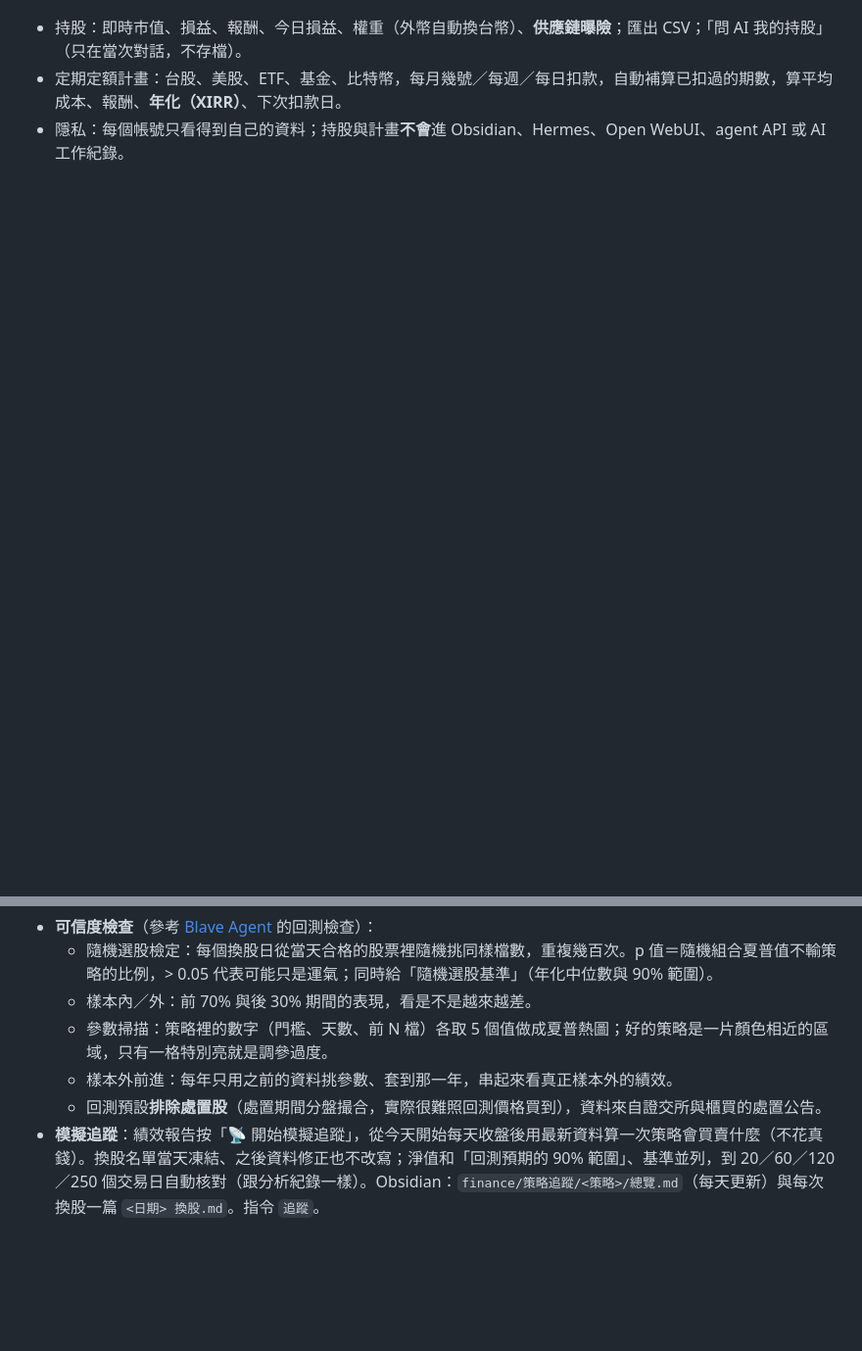
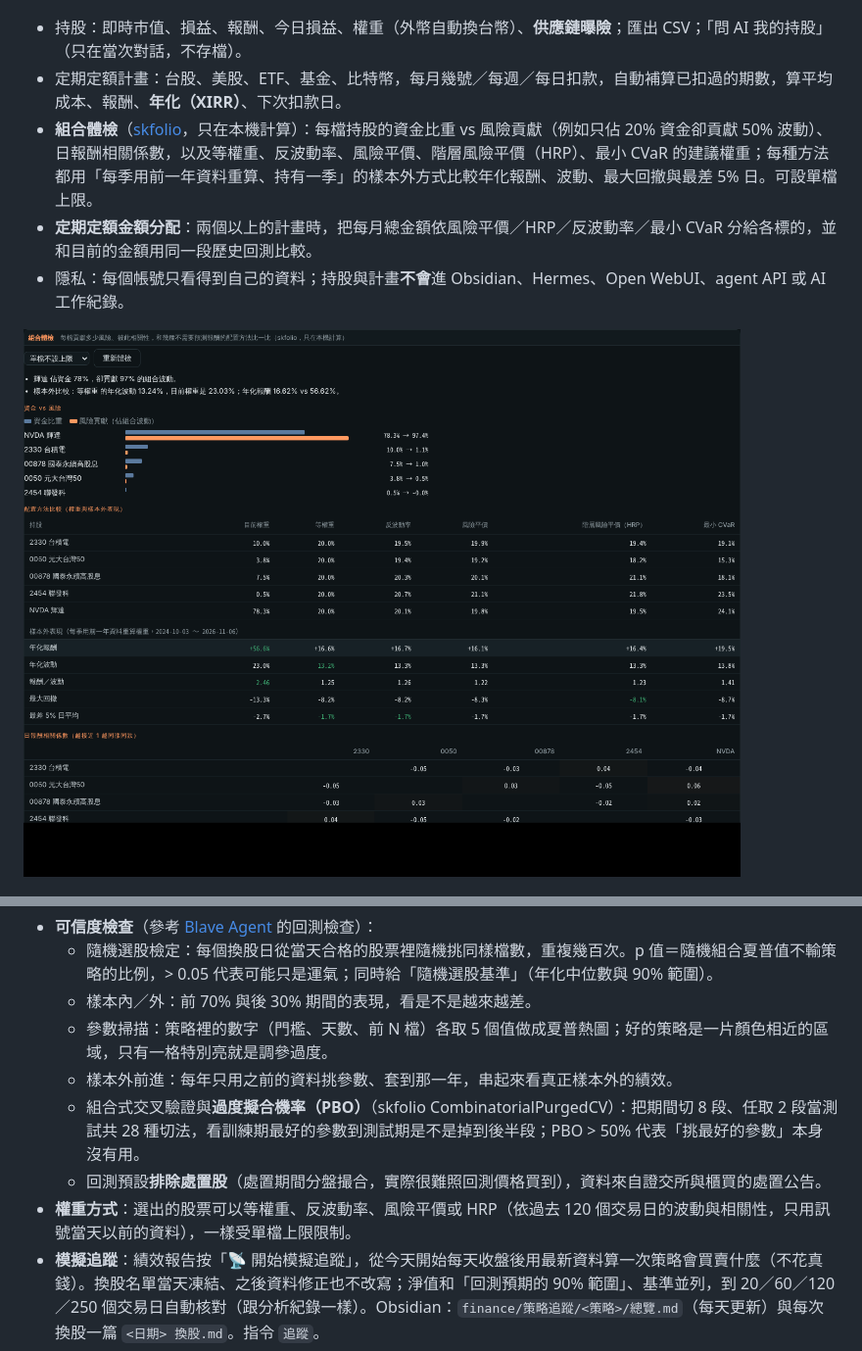
Before and after one commit to yoshikigo/Ai-idiot-finance-tech-bro, a Markdown page: README.md, 2 parts joined by grey strips. Shown at 98% size. GitHub-like rendering; pictures changed too: docs/screenshots/19-health.png (added); blank space fills up the shorter version.

Commit message:
2026.11.08-48: skfolio 組合體檢、定期定額金額分配、策略權重方式、PBO
Co-Authored-By: Claude Opus 5.5 <noreply@anthropic.com>
Claude-Session: https://claude.ai/code/session_01NNBwHc77ht59n5kuEYo2ei

```diff
--- a/README.md
+++ b/README.md
@@ -141,7 +141,11 @@
 
 - 持股：即時市值、損益、報酬、今日損益、權重（外幣自動換台幣）、**供應鏈曝險**；匯出 CSV；「問 AI 我的持股」（只在當次對話，不存檔）。
 - 定期定額計畫：台股、美股、ETF、基金、比特幣，每月幾號／每週／每日扣款，自動補算已扣過的期數，算平均成本、報酬、**年化（XIRR）**、下次扣款日。
+- **組合體檢**（[skfolio](https://github.com/skfolio/skfolio)，只在本機計算）：每檔持股的資金比重 vs 風險貢獻（例如只佔 20% 資金卻貢獻 50% 波動）、日報酬相關係數，以及等權重、反波動率、風險平價、階層風險平價（HRP）、最小 CVaR 的建議權重；每種方法都用「每季用前一年資料重算、持有一季」的樣本外方式比較年化報酬、波動、最大回撤與最差 5% 日。可設單檔上限。
+- **定期定額金額分配**：兩個以上的計畫時，把每月總金額依風險平價／HRP／反波動率／最小 CVaR 分給各標的，並和目前的金額用同一段歷史回測比較。
 - 隱私：每個帳號只看得到自己的資料；持股與計畫**不會**進 Obsidian、Hermes、Open WebUI、agent API 或 AI 工作紀錄。
+
+![組合體檢](docs/screenshots/19-health.png)
 
 ![定期定額回測](docs/screenshots/13-dca.png)
 
@@ -156,7 +160,9 @@
   - 樣本內／外：前 70% 與後 30% 期間的表現，看是不是越來越差。
   - 參數掃描：策略裡的數字（門檻、天數、前 N 檔）各取 5 個值做成夏普熱圖；好的策略是一片顏色相近的區域，只有一格特別亮就是調參過度。
   - 樣本外前進：每年只用之前的資料挑參數、套到那一年，串起來看真正樣本外的績效。
+  - 組合式交叉驗證與**過度擬合機率（PBO）**（skfolio CombinatorialPurgedCV）：把期間切 8 段、任取 2 段當測試共 28 種切法，看訓練期最好的參數到測試期是不是掉到後半段；PBO > 50% 代表「挑最好的參數」本身沒有用。
   - 回測預設**排除處置股**（處置期間分盤撮合，實際很難照回測價格買到），資料來自證交所與櫃買的處置公告。
+- **權重方式**：選出的股票可以等權重、反波動率、風險平價或 HRP（依過去 120 個交易日的波動與相關性，只用訊號當天以前的資料），一樣受單檔上限限制。
 - **模擬追蹤**：績效報告按「📡 開始模擬追蹤」，從今天開始每天收盤後用最新資料算一次策略會買賣什麼（不花真錢）。換股名單當天凍結、之後資料修正也不改寫；淨值和「回測預期的 90% 範圍」、基準並列，到 20／60／120／250 個交易日自動核對（跟分析紀錄一樣）。Obsidian：`finance/策略追蹤/<策略>/總覽.md`（每天更新）與每次換股一篇 `<日期> 換股.md`。指令 `追蹤`。
 
 ![策略追蹤](docs/screenshots/18-track.png)
```
Also changed, not shown: CHANGELOG.md (+10 -3 lines), 13 other files.
